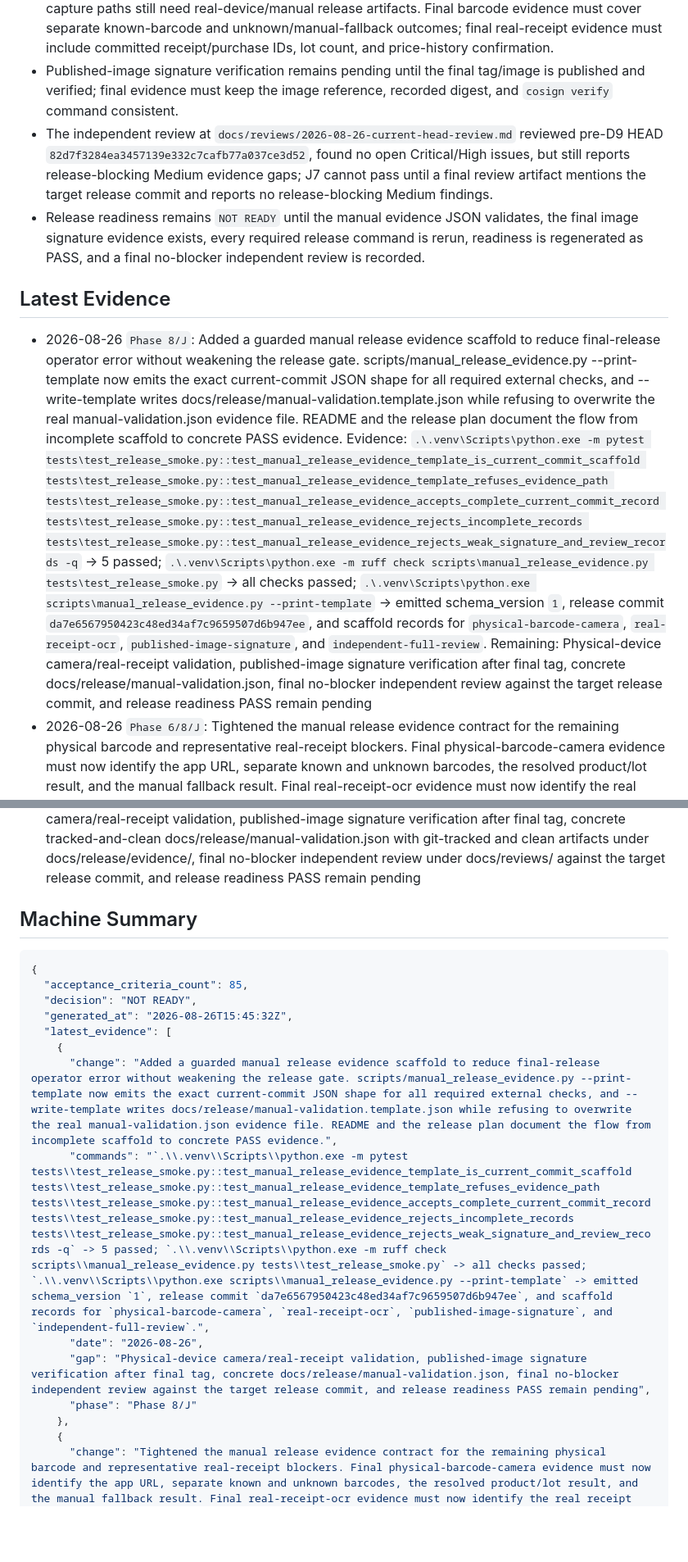
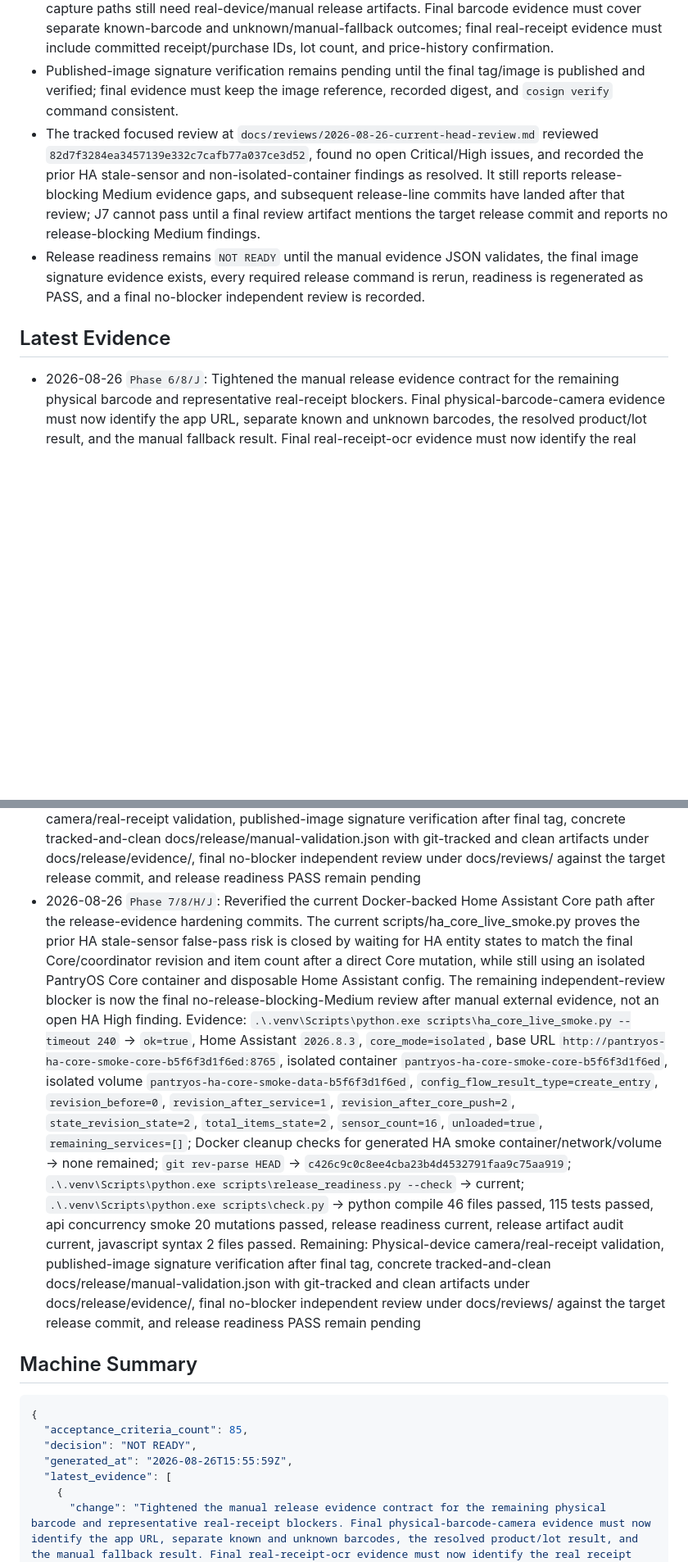
Before and after one commit to BDelta23/PantryOS, a Markdown page: docs/release/RELEASE_READINESS.md, 2 parts joined by grey strips. Shown at 82% size. Rendered like a GitHub page; blank space fills up the shorter version.

```diff
--- a/docs/release/RELEASE_READINESS.md
+++ b/docs/release/RELEASE_READINESS.md
@@ -37,14 +37,11 @@ This file is generated by `python scripts/release_readiness.py --write` from the
 - `docs/release/manual-validation.json` is absent. The manual release gate requires PASS evidence for `physical-barcode-camera`, `real-receipt-ocr`, `published-image-signature`, and `independent-full-review` on the target release commit; the `docs/release/manual-validation.json` file itself must be git-tracked and clean in the validating checkout, local evidence artifacts must be git-tracked and clean under `docs/release/evidence/`, signature evidence must include a `sha256:<digest>` plus passing `cosign verify`, and review evidence must point to a git-tracked and clean artifact under `docs/reviews/` while proving `decision=PASS`, `open_critical_high=0`, `release_blocking_medium=0`, and matching commit.
 - Physical-device barcode camera validation and representative real-receipt OCR/review/commit evidence remain pending. Deterministic browser/OCR automation exists, but these user-facing capture paths still need real-device/manual release artifacts. Final barcode evidence must cover separate known-barcode and unknown/manual-fallback outcomes; final real-receipt evidence must include committed receipt/purchase IDs, lot count, and price-history confirmation.
 - Published-image signature verification remains pending until the final tag/image is published and verified; final evidence must keep the image reference, recorded digest, and `cosign verify` command consistent.
-- The independent review at `docs/reviews/2026-08-26-current-head-review.md` reviewed pre-D9 HEAD `82d7f3284ea3457139e332c7cafb77a037ce3d52`, found no open Critical/High issues, but still reports release-blocking Medium evidence gaps; J7 cannot pass until a final review artifact mentions the target release commit and reports no release-blocking Medium findings.
+- The tracked focused review at `docs/reviews/2026-08-26-current-head-review.md` reviewed `82d7f3284ea3457139e332c7cafb77a037ce3d52`, found no open Critical/High issues, and recorded the prior HA stale-sensor and non-isolated-container findings as resolved. It still reports release-blocking Medium evidence gaps, and subsequent release-line commits have landed after that review; J7 cannot pass until a final review artifact mentions the target release commit and reports no release-blocking Medium findings.
 - Release readiness remains `NOT READY` until the manual evidence JSON validates, the final image signature evidence exists, every required release command is rerun, readiness is regenerated as PASS, and a final no-blocker independent review is recorded.
 
 ## Latest Evidence
 
-- 2026-08-26 `Phase 8/J`: Added a guarded manual release evidence scaffold to reduce final-release operator error without weakening the release gate. scripts/manual_release_evidence.py --print-template now emits the exact current-commit JSON shape for all required external checks, and --write-template writes docs/release/manual-validation.template.json while refusing to overwrite the real manual-validation.json evidence file. README and the release plan document the flow from incomplete scaffold to concrete PASS evidence.
-  Evidence: `.\.venv\Scripts\python.exe -m pytest tests\test_release_smoke.py::test_manual_release_evidence_template_is_current_commit_scaffold tests\test_release_smoke.py::test_manual_release_evidence_template_refuses_evidence_path tests\test_release_smoke.py::test_manual_release_evidence_accepts_complete_current_commit_record tests\test_release_smoke.py::test_manual_release_evidence_rejects_incomplete_records tests\test_release_smoke.py::test_manual_release_evidence_rejects_weak_signature_and_review_records -q` -> 5 passed; `.\.venv\Scripts\python.exe -m ruff check scripts\manual_release_evidence.py tests\test_release_smoke.py` -> all checks passed; `.\.venv\Scripts\python.exe scripts\manual_release_evidence.py --print-template` -> emitted schema_version `1`, release commit `da7e6567950423c48ed34af7c9659507d6b947ee`, and scaffold records for `physical-barcode-camera`, `real-receipt-ocr`, `published-image-signature`, and `independent-full-review`.
-  Remaining: Physical-device camera/real-receipt validation, published-image signature verification after final tag, concrete docs/release/manual-validation.json, final no-blocker independent review against the target release commit, and release readiness PASS remain pending
 - 2026-08-26 `Phase 6/8/J`: Tightened the manual release evidence contract for the remaining physical barcode and representative real-receipt blockers. Final physical-barcode-camera evidence must now identify the app URL, separate known and unknown barcodes, the resolved product/lot result, and the manual fallback result. Final real-receipt-ocr evidence must now identify the real receipt source/capture environment, committed receipt_ and purchase_ IDs, positive committed lot count, and price-history visibility.
   Evidence: `.\.venv\Scripts\python.exe -m pytest tests\test_release_smoke.py::test_manual_release_evidence_template_is_current_commit_scaffold tests\test_release_smoke.py::test_manual_release_evidence_accepts_complete_current_commit_record tests\test_release_smoke.py::test_manual_release_evidence_rejects_incomplete_records tests\test_release_smoke.py::test_manual_release_evidence_rejects_weak_physical_and_receipt_records tests\test_release_smoke.py::test_manual_release_evidence_rejects_weak_signature_and_review_records -q` -> 5 passed; `.\.venv\Scripts\python.exe -m ruff check scripts\manual_release_evidence.py tests\test_release_smoke.py` -> all checks passed; `.\.venv\Scripts\python.exe -m mypy scripts\manual_release_evidence.py` -> success in 1 source file; `.\.venv\Scripts\python.exe scripts\manual_release_evidence.py --print-template` -> emitted `physical-barcode-camera` acceptance `F1`, `F2`, `G5`, `G6` with `known_barcode`, `known_result`, `unknown_barcode`, and `manual_fallback_result`, and `real-receipt-ocr` acceptance `F5`, `F6`, `F8` with `receipt_id`, `purchase_id`, `committed_lot_count`, and `price_history_result`.
   Remaining: Physical-device camera/real-receipt validation, published-image signature verification after final tag, concrete docs/release/manual-validation.json, final no-blocker independent review against the target release commit, and release readiness PASS remain pending
@@ -66,6 +63,9 @@ This file is generated by `python scripts/release_readiness.py --write` from the
 - 2026-08-26 `Phase 8/J`: Hardened scripts/manual_release_evidence.py so final manual release evidence must be validated from the release-owned docs/release/manual-validation.json path, and when run from a git checkout the final JSON, evidence attachments, and independent review artifact must be tracked by git and clean in the validating checkout. This closes the loose-file and dirty-file loopholes after artifact tracking: a complete-looking manual evidence file in another path, an untracked final JSON file, or locally modified evidence files can no longer satisfy the release gate. README, the release plan, and blocker text document the tracked-and-clean evidence-file requirement.
   Evidence: `.\.venv\Scripts\python.exe -m pytest tests\test_release_smoke.py -q` -> 25 passed; `.\.venv\Scripts\python.exe -m ruff format --check .` -> 73 files already formatted; `.\.venv\Scripts\python.exe -m ruff check .` -> all checks passed; `.\.venv\Scripts\python.exe -m mypy src custom_components/pantryos scripts/ha_core_live_smoke.py scripts/concurrency_smoke.py scripts/manual_release_evidence.py scripts/release_readiness.py scripts/container_smoke.py` -> success in 21 source files; `.\.venv\Scripts\python.exe scripts\manual_release_evidence.py --json` -> `ok=false`, missing `docs/release/manual-validation.json` as the expected remaining release blocker; `.\.venv\Scripts\python.exe scripts\check.py` -> python compile 46 files passed, 115 tests passed, api concurrency smoke 20 mutations passed, release readiness current, release artifact audit current, javascript syntax 2 files passed; `.\.venv\Scripts\python.exe scripts\container_smoke.py --isolated --build-timeout 360 --ready-timeout 120` -> `ok=true`, Docker server `29.6.1`, generated base URL `http://127.0.0.1:59917`, generated container `pantryos-container-smoke-8f15945d116b`, generated volume `pantryos-container-smoke-data-8f15945d116b`, UID `10001`, `revision_after_restart=4`, backup `/app/data/backups/container-smoke-20260826154315.zip`, source/restored counts matched (`events=4`, `lots=2`, `products=2`, `purchases=1`, `recipes=0`), in-image verifier completed with documented Node JS syntax skip
   Remaining: Physical-device camera/real-receipt validation, published-image signature verification after final tag, concrete tracked-and-clean docs/release/manual-validation.json with git-tracked and clean artifacts under docs/release/evidence/, final no-blocker independent review under docs/reviews/ against the target release commit, and release readiness PASS remain pending
+- 2026-08-26 `Phase 7/8/H/J`: Reverified the current Docker-backed Home Assistant Core path after the release-evidence hardening commits. The current scripts/ha_core_live_smoke.py proves the prior HA stale-sensor false-pass risk is closed by waiting for HA entity states to match the final Core/coordinator revision and item count after a direct Core mutation, while still using an isolated PantryOS Core container and disposable Home Assistant config. The remaining independent-review blocker is now the final no-release-blocking-Medium review after manual external evidence, not an open HA High finding.
+  Evidence: `.\.venv\Scripts\python.exe scripts\ha_core_live_smoke.py --timeout 240` -> `ok=true`, Home Assistant `2026.8.3`, `core_mode=isolated`, base URL `http://pantryos-ha-core-smoke-core-b5f6f3d1f6ed:8765`, isolated container `pantryos-ha-core-smoke-core-b5f6f3d1f6ed`, isolated volume `pantryos-ha-core-smoke-data-b5f6f3d1f6ed`, `config_flow_result_type=create_entry`, `revision_before=0`, `revision_after_service=1`, `revision_after_core_push=2`, `state_revision_state=2`, `total_items_state=2`, `sensor_count=16`, `unloaded=true`, `remaining_services=[]`; Docker cleanup checks for generated HA smoke container/network/volume -> none remained; `git rev-parse HEAD` -> `c426c9c0c8ee4cba23b4d4532791faa9c75aa919`; `.\.venv\Scripts\python.exe scripts\release_readiness.py --check` -> current; `.\.venv\Scripts\python.exe scripts\check.py` -> python compile 46 files passed, 115 tests passed, api concurrency smoke 20 mutations passed, release readiness current, release artifact audit current, javascript syntax 2 files passed.
+  Remaining: Physical-device camera/real-receipt validation, published-image signature verification after final tag, concrete tracked-and-clean docs/release/manual-validation.json with git-tracked and clean artifacts under docs/release/evidence/, final no-blocker independent review under docs/reviews/ against the target release commit, and release readiness PASS remain pending
 
 ## Machine Summary
 
@@ -73,15 +73,8 @@ This file is generated by `python scripts/release_readiness.py --write` from the
 {
   "acceptance_criteria_count": 85,
   "decision": "NOT READY",
-  "generated_at": "2026-08-26T15:45:32Z",
+  "generated_at": "2026-08-26T15:55:59Z",
   "latest_evidence": [
-    {
-      "change": "Added a guarded manual release evidence scaffold to reduce final-release operator error without weakening the release gate. scripts/manual_release_evidence.py --print-template now emits the exact current-commit JSON shape for all required external checks, and --write-template writes docs/release/manual-validation.template.json while refusing to overwrite the real manual-validation.json evidence file. README and the release plan document the flow from incomplete scaffold to concrete PASS evidence.",
-      "commands": "`.\\.venv\\Scripts\\python.exe -m pytest tests\\test_release_smoke.py::test_manual_release_evidence_template_is_current_commit_scaffold tests\\test_release_smoke.py::test_manual_release_evidence_template_refuses_evidence_path tests\\test_release_smoke.py::test_manual_release_evidence_accepts_complete_current_commit_record tests\\test_release_smoke.py::test_manual_release_evidence_rejects_incomplete_records tests\\test_release_smoke.py::test_manual_release_evidence_rejects_weak_signature_and_review_records -q` -> 5 passed; `.\\.venv\\Scripts\\python.exe -m ruff check scripts\\manual_release_evidence.py tests\\test_release_smoke.py` -> all checks passed; `.\\.venv\\Scripts\\python.exe scripts\\manual_release_evidence.py --print-template` -> emitted schema_version `1`, release commit `da7e6567950423c48ed34af7c9659507d6b947ee`, and scaffold records for `physical-barcode-camera`, `real-receipt-ocr`, `published-image-signature`, and `independent-full-review`.",
-      "date": "2026-08-26",
-      "gap": "Physical-device camera/real-receipt validation, published-image signature verification after final tag, concrete docs/release/manual-validation.json, final no-blocker independent review against the target release commit, and release readiness PASS remain pending",
-      "phase": "Phase 8/J"
-    },
     {
       "change": "Tightened the manual release evidence contract for the remaining physical barcode and representative real-receipt blockers. Final physical-barcode-camera evidence must now identify the app URL, separate known and unknown barcodes, the resolved product/lot result, and the manual fallback result. Final real-receipt-ocr evidence must now identify the real receipt source/capture environment, committed receipt_ and purchase_ IDs, positive committed lot count, and price-history visibility.",
       "commands": "`.\\.venv\\Scripts\\python.exe -m pytest tests\\test_release_smoke.py::test_manual_release_evidence_template_is_current_commit_scaffold tests\\test_release_smoke.py::test_manual_release_evidence_accepts_complete_current_commit_record tests\\test_release_smoke.py::test_manual_release_evidence_rejects_incomplete_records tests\\test_release_smoke.py::test_manual_release_evidence_rejects_weak_physical_and_receipt_records tests\\test_release_smoke.py::test_manual_release_evidence_rejects_weak_signature_and_review_records -q` -> 5 passed; `.\\.venv\\Scripts\\python.exe -m ruff check scripts\\manual_release_evidence.py tests\\test_release_smoke.py` -> all checks passed; `.\\.venv\\Scripts\\python.exe -m mypy scripts\\manual_release_evidence.py` -> success in 1 source file; `.\\.venv\\Scripts\\python.exe scripts\\manual_release_evidence.py --print-template` -> emitted `physical-barcode-camera` acceptance `F1`, `F2`, `G5`, `G6` with `known_barcode`, `known_result`, `unknown_barcode`, and `manual_fallback_result`, and `real-receipt-ocr` acceptance `F5`, `F6`, `F8` with `receipt_id`, `purchase_id`, `committed_lot_count`, and `price_history_result`.",
```
Also changed, not shown: other parts of docs/release/RELEASE_READINESS.md (+11 -4 lines), docs/handoff/IMPLEMENTATION_STATUS.md (+3 -2 lines).
